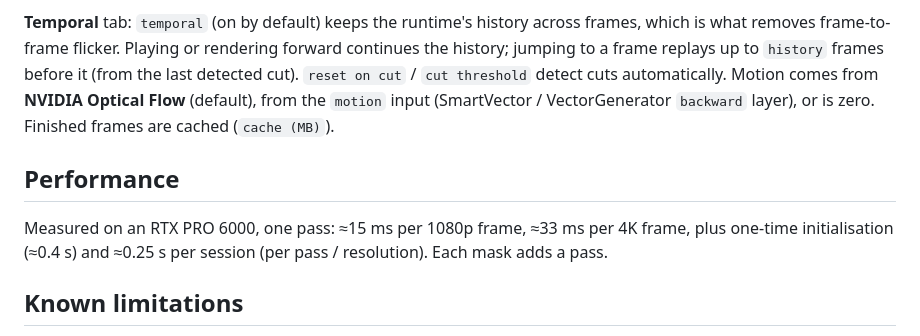
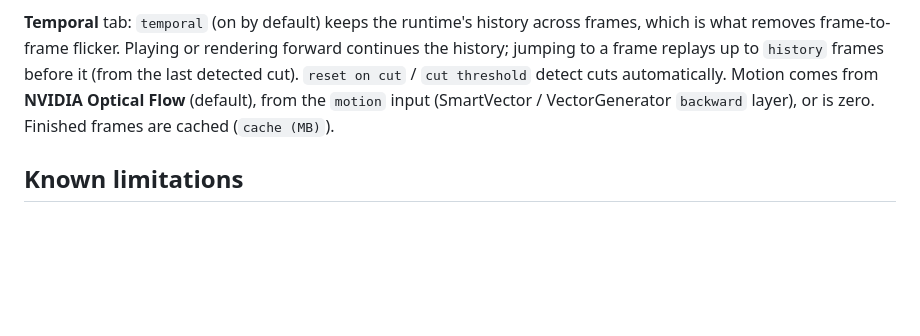
Before and after one commit to AlesUshakou/sNeuralRender, a Markdown page: README.md, the part around the change. GitHub-like rendering; blank space fills up the shorter version.

Commit message:
README: Performance section removed

```diff
--- a/README.md
+++ b/README.md
@@ -139,11 +139,6 @@ jumping to a frame replays up to `history` frames before it (from the last detec
 Flow** (default), from the `motion` input (SmartVector / VectorGenerator `backward` layer), or is
 zero. Finished frames are cached (`cache (MB)`).
 
-## Performance
-
-Measured on an RTX PRO 6000, one pass: ≈15 ms per 1080p frame, ≈33 ms per 4K frame, plus one-time
-initialisation (≈0.4 s) and ≈0.25 s per session (per pass / resolution). Each mask adds a pass.
-
 ## Known limitations
 
 - SDR only: the runtime expects display-referred sRGB and only sees 0..1. Values above 1 keep
```
